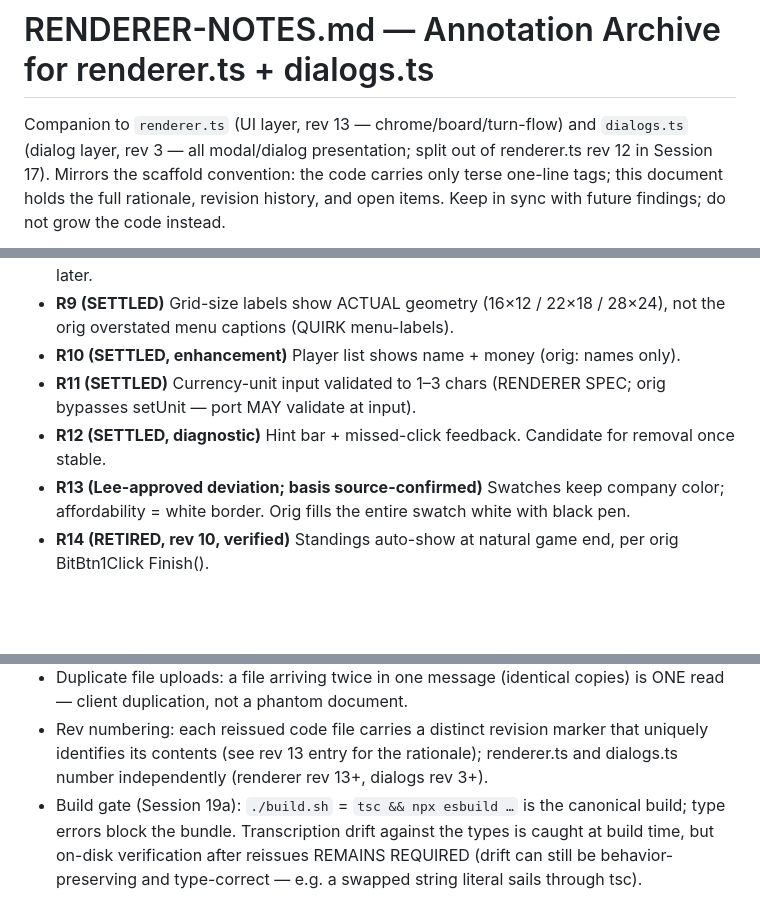
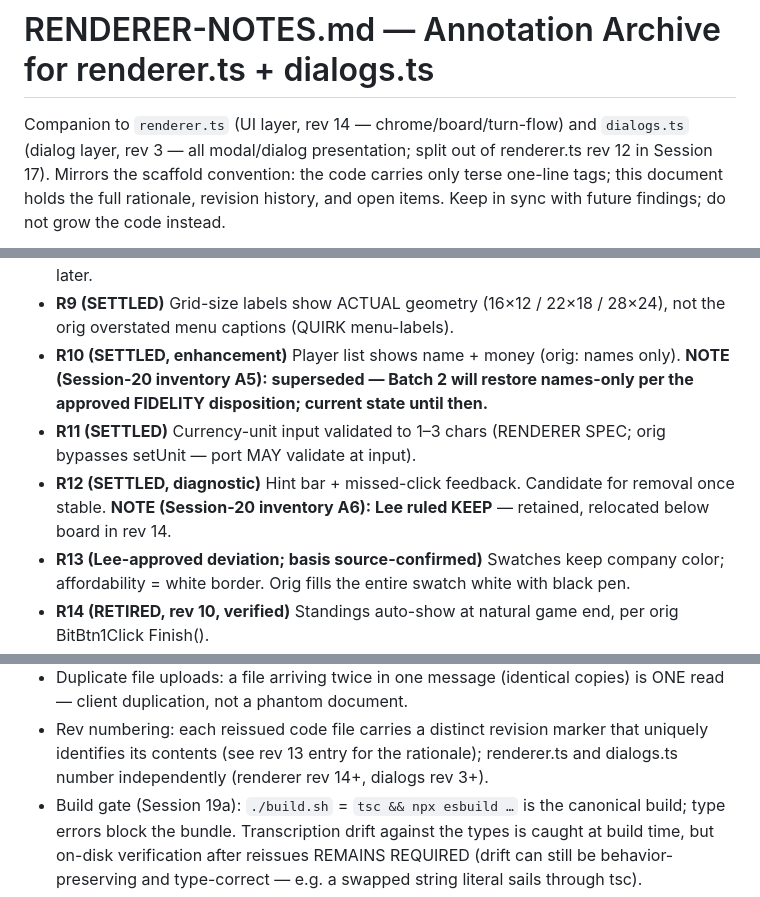
Before and after one commit to lee8oi/spacemonopoly, a Markdown page: docs/RENDERER-NOTES.md, 3 parts joined by grey strips. Rendered like a GitHub page; blank space fills up the shorter version.

```diff
--- a/docs/RENDERER-NOTES.md
+++ b/docs/RENDERER-NOTES.md
@@ -1,6 +1,6 @@
 # RENDERER-NOTES.md — Annotation Archive for renderer.ts + dialogs.ts
 
-Companion to `renderer.ts` (UI layer, rev 13 — chrome/board/turn-flow) and
+Companion to `renderer.ts` (UI layer, rev 14 — chrome/board/turn-flow) and
 `dialogs.ts` (dialog layer, rev 3 — all modal/dialog presentation; split
 out of renderer.ts rev 12 in Session 17). Mirrors the scaffold
 convention: the code carries only terse one-line tags; this document
@@ -571,11 +646,14 @@ ones are cosmetic/utility choices that are deliberately settled.
   22×18 / 28×24), not the orig overstated menu captions (QUIRK
   menu-labels).
 - **R10 (SETTLED, enhancement)** Player list shows name + money
-  (orig: names only).
+  (orig: names only). **NOTE (Session-20 inventory A5): superseded —
+  Batch 2 will restore names-only per the approved FIDELITY
+  disposition; current state until then.**
 - **R11 (SETTLED)** Currency-unit input validated to 1–3 chars
   (RENDERER SPEC; orig bypasses setUnit — port MAY validate at input).
 - **R12 (SETTLED, diagnostic)** Hint bar + missed-click feedback.
-  Candidate for removal once stable.
+  Candidate for removal once stable. **NOTE (Session-20 inventory A6):
+  Lee ruled KEEP** — retained, relocated below board in rev 14.
 - **R13 (Lee-approved deviation; basis source-confirmed)** Swatches keep
   company color; affordability = white border. Orig fills the entire
   swatch white with black pen.
@@ -681,7 +776,7 @@ Remaining work:
 - Rev numbering: each reissued code file carries a distinct revision
   marker that uniquely identifies its contents (see rev 13 entry for
   the rationale); renderer.ts and dialogs.ts number independently
-  (renderer rev 13+, dialogs rev 3+).
+  (renderer rev 14+, dialogs rev 3+).
 - Build gate (Session 19a): `./build.sh` = `tsc && npx esbuild …` is the
   canonical build; type errors block the bundle. Transcription drift
   against the types is caught at build time, but on-disk verification
```
Also changed, not shown: other parts of docs/RENDERER-NOTES.md (+116 -24 lines).
